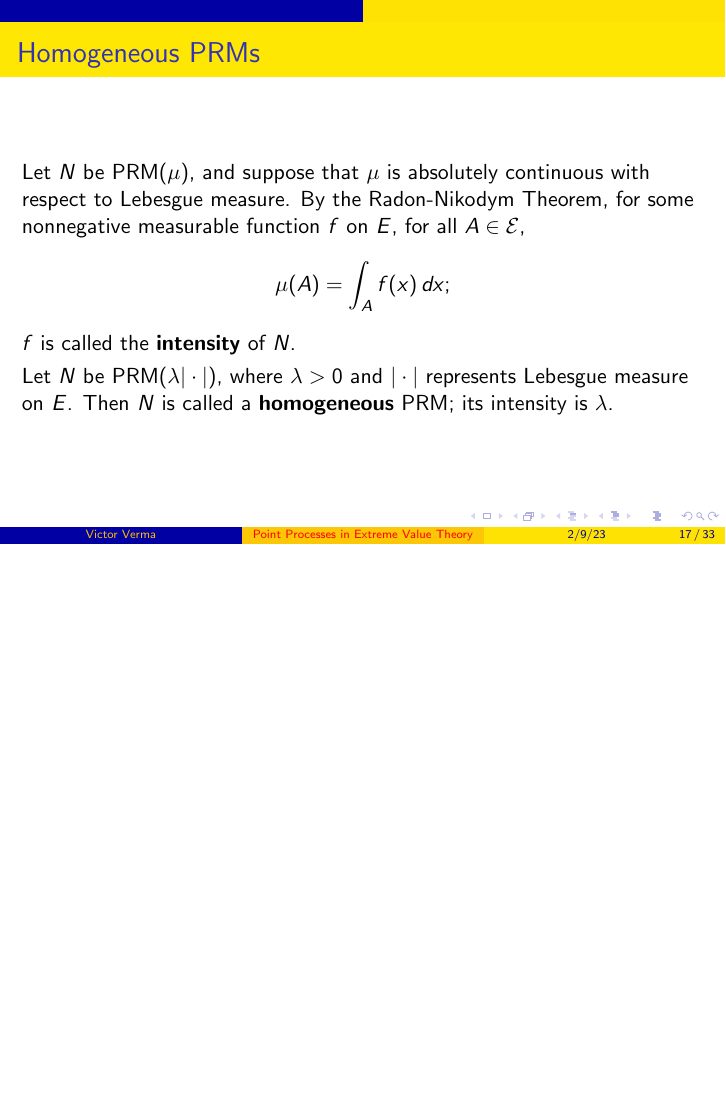
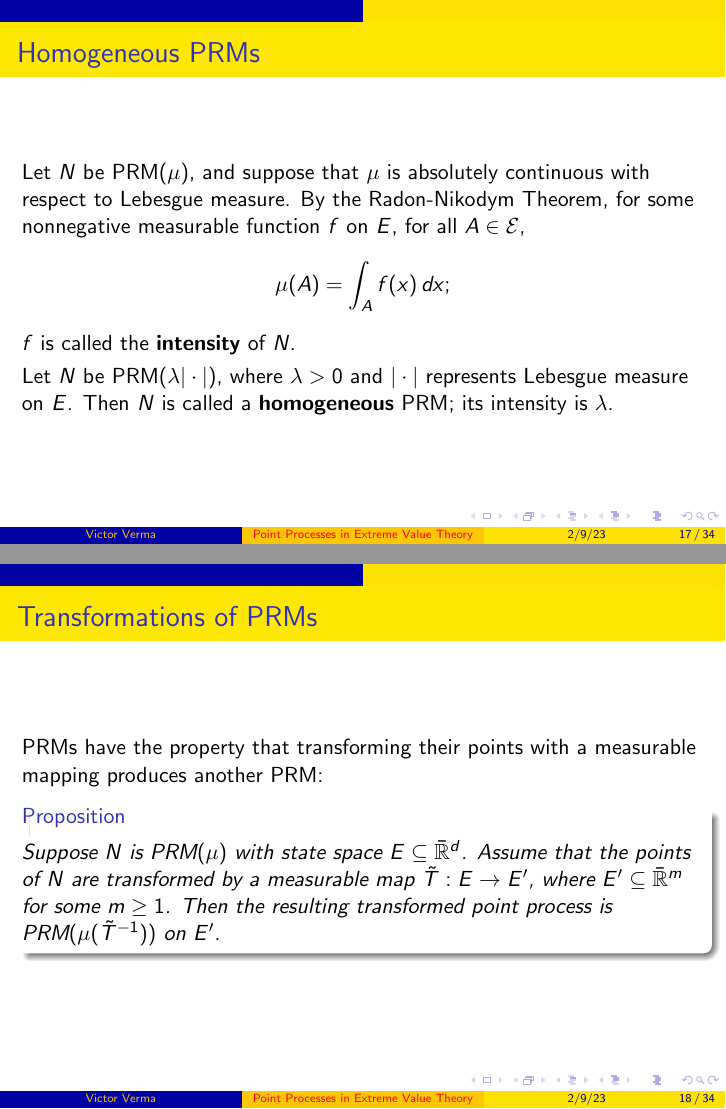
Before and after one commit to victorverma/yangs_reading_group, LaTeX slides (slides_20230209/slides.tex): page 17 of 33 before the commit and pages 17 and 18 of 34 after it, the two joined at a grey line, the shorter picture padded with empty space. Compiled offline with pdfLaTeX.

Commit message:
Add PRM transformation slide

```diff
--- a/slides_20230209/slides.tex
+++ b/slides_20230209/slides.tex
@@ -250,6 +250,13 @@ University of Michigan
     Let $N$ be $\PRM(\lambda|\cdot|)$, where $\lambda > 0$ and $|\cdot|$ represents Lebesgue measure on $E$. Then $N$ is called a \textbf{homogeneous} PRM; its intensity is $\lambda$.
 \end{frame}
 
+\begin{frame}{Transformations of PRMs}
+    PRMs have the property that transforming their points with a measurable mapping produces another PRM:
+    \begin{proposition}
+        Suppose $N$ is $\PRM(\mu)$ with state space $E \subseteq \bar{\mathbb{R}}^d$. Assume that the points of $N$ are transformed by a measurable map $\tilde{T} : E \to E'$, where $E' \subseteq \bar{\mathbb{R}}^m$ for some $m \ge 1$. Then the resulting transformed point process is $\PRM(\mu(\tilde{T}^{-1}))$ on $E'$.
+    \end{proposition}
+\end{frame}
+
 \begin{frame}{Weak Convergence of Point Processes}
     Let $N, N_1, N_2, \ldots$ be point processes on $E$. The sequence $\{N_n\}_{n = 1}^{\infty}$ \textbf{converges weakly} to $N$ in $M_p(E)$ (written $N_n \xrightarrow{d} N$) if for all $m \ge 1$, for all $A_1, \ldots, A_m \in \mathcal{E}$,
     \[
```
